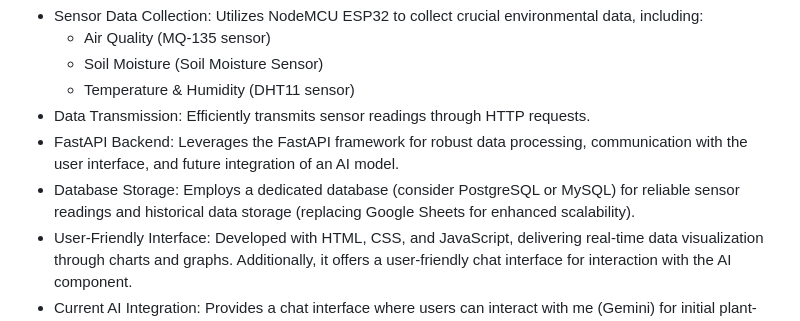
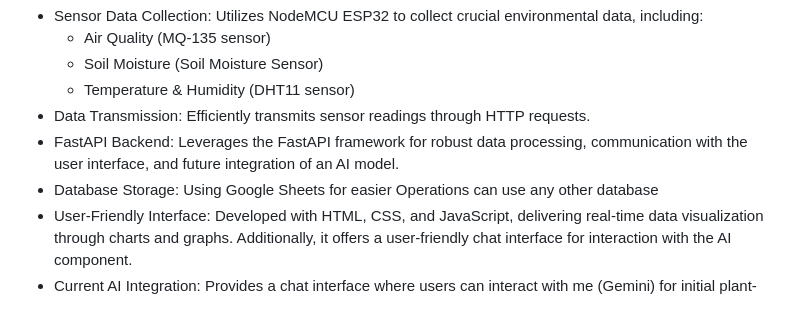
Before and after one commit to AtharvDevz/Smart-Farming-using-IoT-and-AI, a Markdown page: README.md, the part around the change. Rendered like a GitHub page.

```diff
--- a/README.md
+++ b/README.md
@@ -10,7 +10,7 @@ Key Features:
     * Temperature & Humidity (DHT11 sensor)
 * Data Transmission: Efficiently transmits sensor readings through HTTP requests.
 * FastAPI Backend: Leverages the FastAPI framework for robust data processing, communication with the user interface, and future integration of an AI model.
-* Database Storage: Employs a dedicated database (consider PostgreSQL or MySQL) for reliable sensor readings and historical data storage (replacing Google Sheets for enhanced scalability).
+* Database Storage: Using Google Sheets for easier Operations can use any other database
 * User-Friendly Interface: Developed with HTML, CSS, and JavaScript, delivering real-time data visualization through charts and graphs. Additionally, it offers a user-friendly chat interface for interaction with the AI component.
 * Current AI Integration: Provides a chat interface where users can interact with me (Gemini) for initial plant-specific care advice based on sensor data.
 * Future AI Integration: The architecture is designed to seamlessly integrate a trained AI model in the backend for more sophisticated plant care recommendations based on sensor readings and plant type.
```
